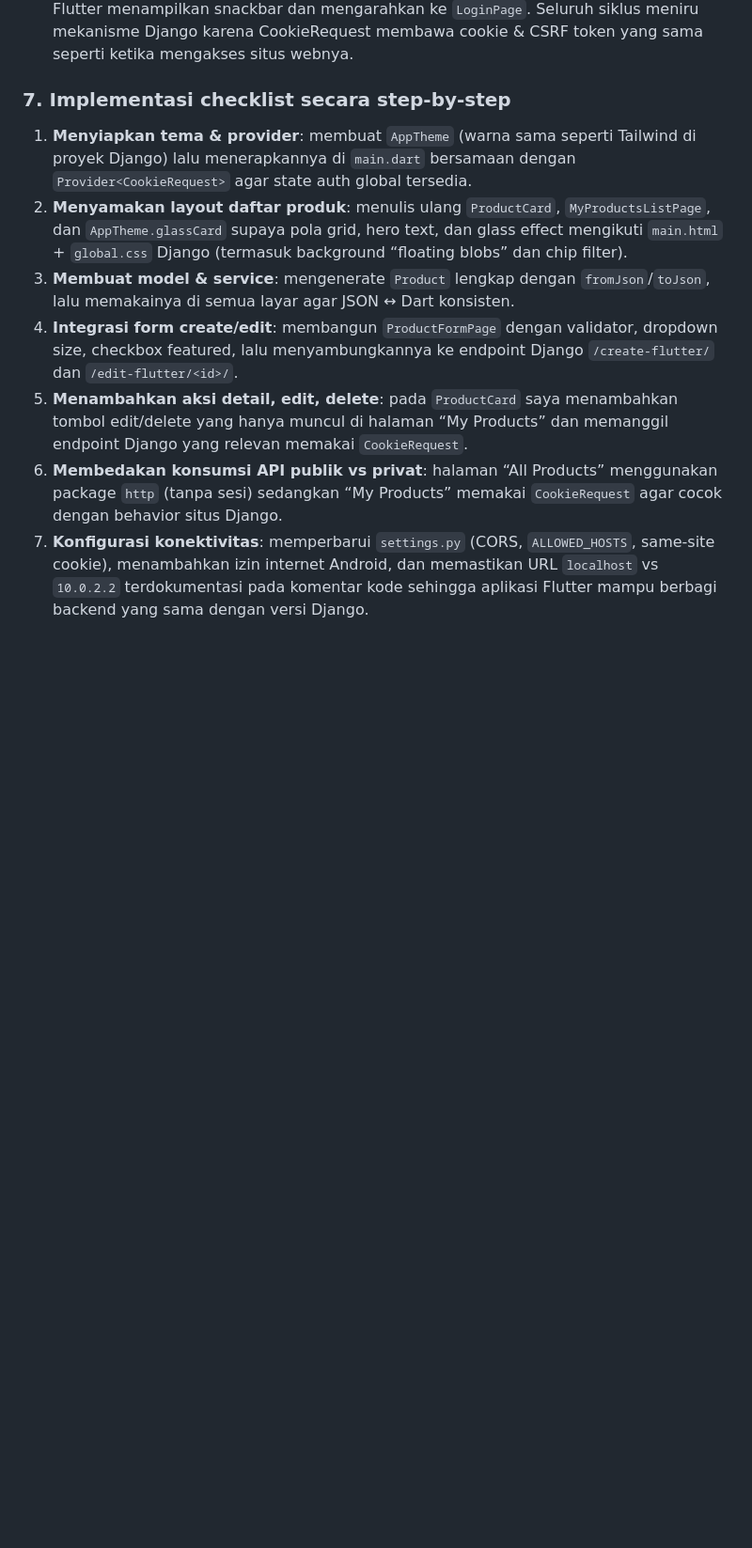
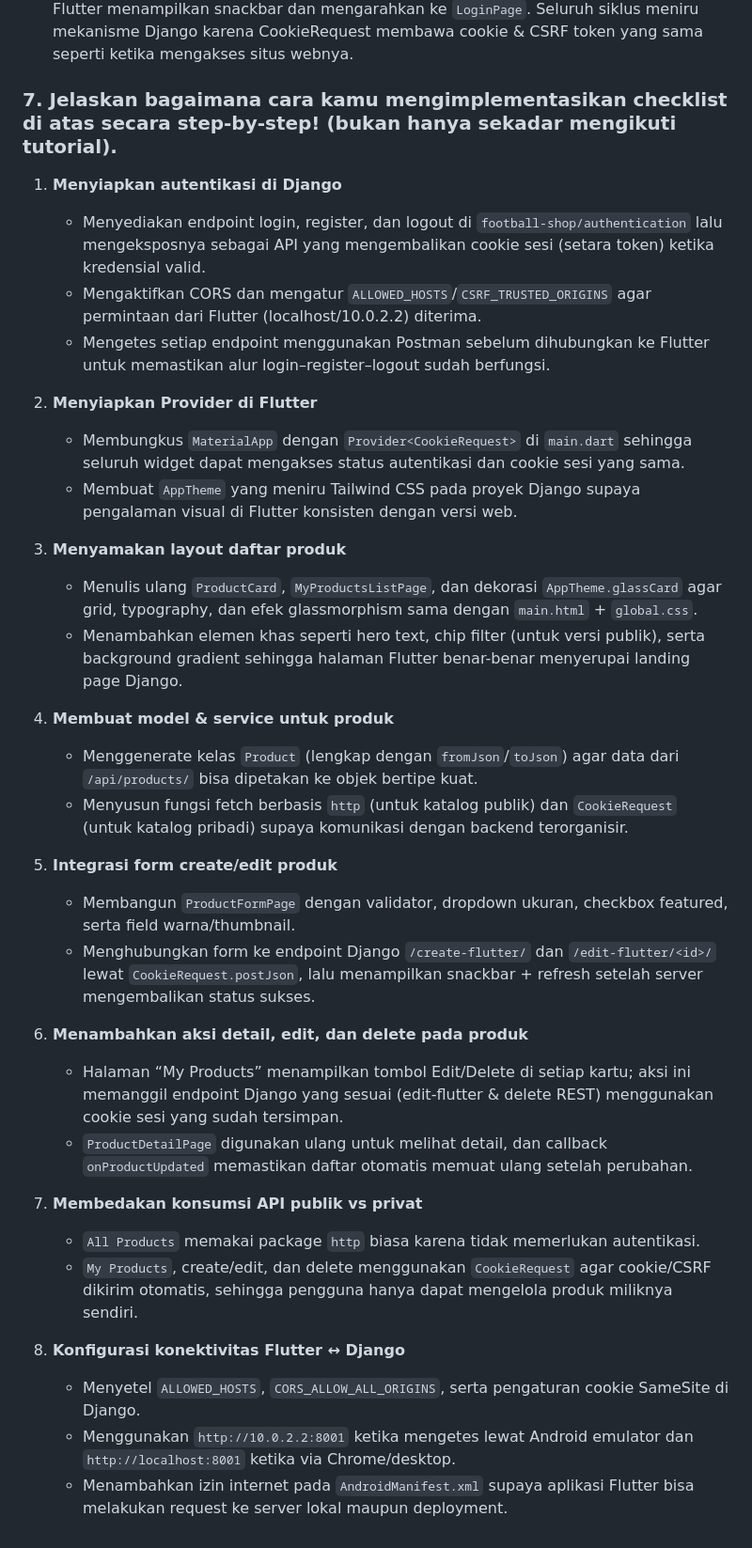
Before and after one commit to chevinkasidabutar/flutter-football-shop, a Markdown page: README.md, the part around one of its changes. Shown at 94% size. Drawn GitHub-style; blank space fills up the shorter version.

```diff
--- a/README.md
+++ b/README.md
@@ -205,11 +205,37 @@ Kesalahan konfigurasi di poin mana pun membuat Flutter tidak bisa menjangkau API
 4. **Logout**: Drawer memanggil `request.logout('/auth/logout/')`, Django menghapus cookie, Flutter menampilkan snackbar dan mengarahkan ke `LoginPage`.
 Seluruh siklus meniru mekanisme Django karena CookieRequest membawa cookie & CSRF token yang sama seperti ketika mengakses situs webnya.
 
-### 7. Implementasi checklist secara step-by-step
-1. **Menyiapkan tema & provider**: membuat `AppTheme` (warna sama seperti Tailwind di proyek Django) lalu menerapkannya di `main.dart` bersamaan dengan `Provider<CookieRequest>` agar state auth global tersedia.
-2. **Menyamakan layout daftar produk**: menulis ulang `ProductCard`, `MyProductsListPage`, dan `AppTheme.glassCard` supaya pola grid, hero text, dan glass effect mengikuti `main.html` + `global.css` Django (termasuk background “floating blobs” dan chip filter).
-3. **Membuat model & service**: mengenerate `Product` lengkap dengan `fromJson`/`toJson`, lalu memakainya di semua layar agar JSON ↔ Dart konsisten.
-4. **Integrasi form create/edit**: membangun `ProductFormPage` dengan validator, dropdown size, checkbox featured, lalu menyambungkannya ke endpoint Django `/create-flutter/` dan `/edit-flutter/<id>/`.
-5. **Menambahkan aksi detail, edit, delete**: pada `ProductCard` saya menambahkan tombol edit/delete yang hanya muncul di halaman “My Products” dan memanggil endpoint Django yang relevan memakai `CookieRequest`.
-6. **Membedakan konsumsi API publik vs privat**: halaman “All Products” menggunakan package `http` (tanpa sesi) sedangkan “My Products” memakai `CookieRequest` agar cocok dengan behavior situs Django.
-7. **Konfigurasi konektivitas**: memperbarui `settings.py` (CORS, `ALLOWED_HOSTS`, same-site cookie), menambahkan izin internet Android, dan memastikan URL `localhost` vs `10.0.2.2` terdokumentasi pada komentar kode sehingga aplikasi Flutter mampu berbagi backend yang sama dengan versi Django.
+### 7. Jelaskan bagaimana cara kamu mengimplementasikan checklist di atas secara step-by-step! (bukan hanya sekadar mengikuti tutorial).
+1. **Menyiapkan autentikasi di Django**
+   - Menyediakan endpoint login, register, dan logout di `football-shop/authentication` lalu mengeksposnya sebagai API yang mengembalikan cookie sesi (setara token) ketika kredensial valid.
+   - Mengaktifkan CORS dan mengatur `ALLOWED_HOSTS`/`CSRF_TRUSTED_ORIGINS` agar permintaan dari Flutter (localhost/10.0.2.2) diterima.
+   - Mengetes setiap endpoint menggunakan Postman sebelum dihubungkan ke Flutter untuk memastikan alur login–register–logout sudah berfungsi.
+
+2. **Menyiapkan Provider di Flutter**
+   - Membungkus `MaterialApp` dengan `Provider<CookieRequest>` di `main.dart` sehingga seluruh widget dapat mengakses status autentikasi dan cookie sesi yang sama.
+   - Membuat `AppTheme` yang meniru Tailwind CSS pada proyek Django supaya pengalaman visual di Flutter konsisten dengan versi web.
+
+3. **Menyamakan layout daftar produk**
+   - Menulis ulang `ProductCard`, `MyProductsListPage`, dan dekorasi `AppTheme.glassCard` agar grid, typography, dan efek glassmorphism sama dengan `main.html` + `global.css`.
+   - Menambahkan elemen khas seperti hero text, chip filter (untuk versi publik), serta background gradient sehingga halaman Flutter benar-benar menyerupai landing page Django.
+
+4. **Membuat model & service untuk produk**
+   - Menggenerate kelas `Product` (lengkap dengan `fromJson`/`toJson`) agar data dari `/api/products/` bisa dipetakan ke objek bertipe kuat.
+   - Menyusun fungsi fetch berbasis `http` (untuk katalog publik) dan `CookieRequest` (untuk katalog pribadi) supaya komunikasi dengan backend terorganisir.
+
+5. **Integrasi form create/edit produk**
+   - Membangun `ProductFormPage` dengan validator, dropdown ukuran, checkbox featured, serta field warna/thumbnail.
+   - Menghubungkan form ke endpoint Django `/create-flutter/` dan `/edit-flutter/<id>/` lewat `CookieRequest.postJson`, lalu menampilkan snackbar + refresh setelah server mengembalikan status sukses.
+
+6. **Menambahkan aksi detail, edit, dan delete pada produk**
+   - Halaman “My Products” menampilkan tombol Edit/Delete di setiap kartu; aksi ini memanggil endpoint Django yang sesuai (edit-flutter & delete REST) menggunakan cookie sesi yang sudah tersimpan.
+   - `ProductDetailPage` digunakan ulang untuk melihat detail, dan callback `onProductUpdated` memastikan daftar otomatis memuat ulang setelah perubahan.
+
+7. **Membedakan konsumsi API publik vs privat**
+   - `All Products` memakai package `http` biasa karena tidak memerlukan autentikasi.
+   - `My Products`, create/edit, dan delete menggunakan `CookieRequest` agar cookie/CSRF dikirim otomatis, sehingga pengguna hanya dapat mengelola produk miliknya sendiri.
+
+8. **Konfigurasi konektivitas Flutter ↔ Django**
+   - Menyetel `ALLOWED_HOSTS`, `CORS_ALLOW_ALL_ORIGINS`, serta pengaturan cookie SameSite di Django.
+   - Menggunakan `http://10.0.2.2:8001` ketika mengetes lewat Android emulator dan `http://localhost:8001` ketika via Chrome/desktop.
+   - Menambahkan izin internet pada `AndroidManifest.xml` supaya aplikasi Flutter bisa melakukan request ke server lokal maupun deployment.
```
Also changed, not shown: other parts of README.md (+5 -5 lines).
